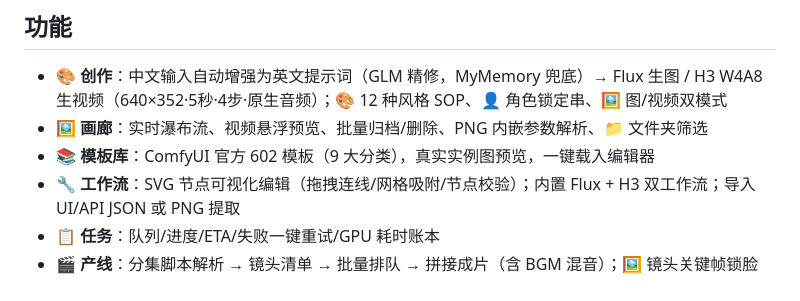
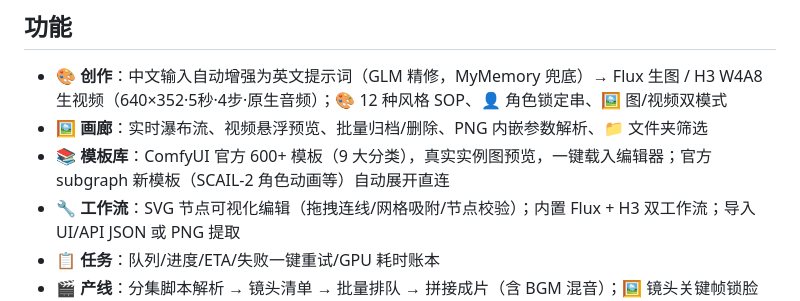
Before and after one commit to IvenKooLab/comfy-agent, a Markdown page: README.md, the part around the change. GitHub-like rendering.

Commit message:
README/CHANGELOG：子图模板直连 + SCAIL-2 就绪说明（v1.5.2）

```diff
--- a/README.md
+++ b/README.md
@@ -19,7 +19,7 @@
 
 - 🎨 **创作**：中文输入自动增强为英文提示词（GLM 精修，MyMemory 兜底）→ Flux 生图 / H3 W4A8 生视频（640×352·5秒·4步·原生音频）；🎨 12 种风格 SOP、👤 角色锁定串、🖼️ 图/视频双模式
 - 🖼️ **画廊**：实时瀑布流、视频悬浮预览、批量归档/删除、PNG 内嵌参数解析、📁 文件夹筛选
-- 📚 **模板库**：ComfyUI 官方 602 模板（9 大分类），真实实例图预览，一键载入编辑器
+- 📚 **模板库**：ComfyUI 官方 600+ 模板（9 大分类），真实实例图预览，一键载入编辑器；官方 subgraph 新模板（SCAIL-2 角色动画等）自动展开直连
 - 🔧 **工作流**：SVG 节点可视化编辑（拖拽连线/网格吸附/节点校验）；内置 Flux + H3 双工作流；导入 UI/API JSON 或 PNG 提取
 - 📋 **任务**：队列/进度/ETA/失败一键重试/GPU 耗时账本
 - 🎬 **产线**：分集脚本解析 → 镜头清单 → 批量排队 → 拼接成片（含 BGM 混音）；🖼️ 镜头关键帧锁脸（i2v）、↳ **镜头接龙**（抽上一镜尾帧续拍，长镜头无缝衔接）、⏫ **优先级排队**、🌐 场景库、🎵 音频资产、💬 字幕烧入、📊 集数聚合统计
```
Also changed, not shown: CHANGELOG.md (+7 -0 lines).
